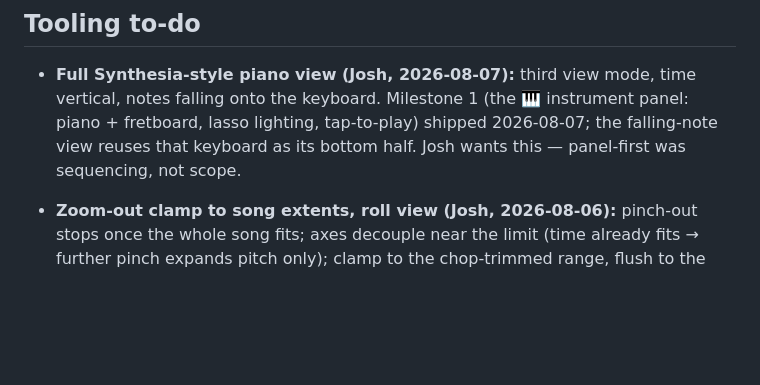
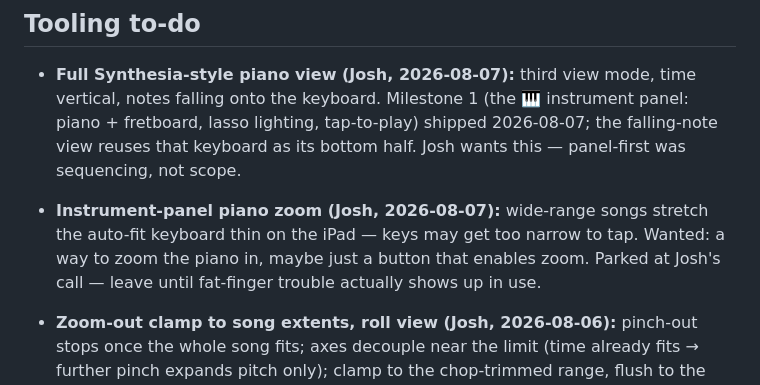
Before and after one commit to joshcough/FF1-OST-Analysis, a Markdown page: open-items.md, the part around the change. Drawn GitHub-style; blank space fills up the shorter version.

Commit message:
Log piano-zoom wish in the to-do (parked until iPad use demands it)
Co-Authored-By: Claude Fable 5 <noreply@anthropic.com>

```diff
--- a/open-items.md
+++ b/open-items.md
@@ -107,6 +107,11 @@ his behalf.
   instrument panel: piano + fretboard, lasso lighting, tap-to-play)
   shipped 2026-08-07; the falling-note view reuses that keyboard as its
   bottom half. Josh wants this — panel-first was sequencing, not scope.
+- **Instrument-panel piano zoom (Josh, 2026-08-07):** wide-range songs
+  stretch the auto-fit keyboard thin on the iPad — keys may get too
+  narrow to tap. Wanted: a way to zoom the piano in, maybe just a button
+  that enables zoom. Parked at Josh's call — leave until fat-finger
+  trouble actually shows up in use.
 - **Zoom-out clamp to song extents, roll view (Josh, 2026-08-06):**
   pinch-out stops once the whole song fits; axes decouple near the limit
   (time already fits → further pinch expands pitch only); clamp to the
```
